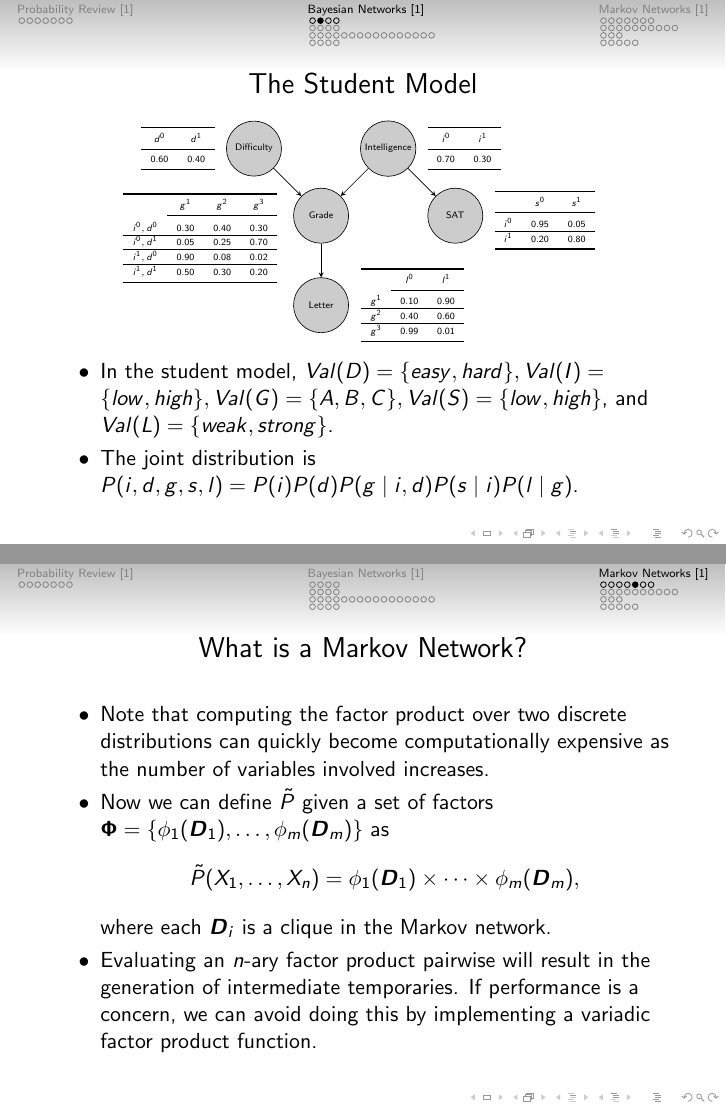
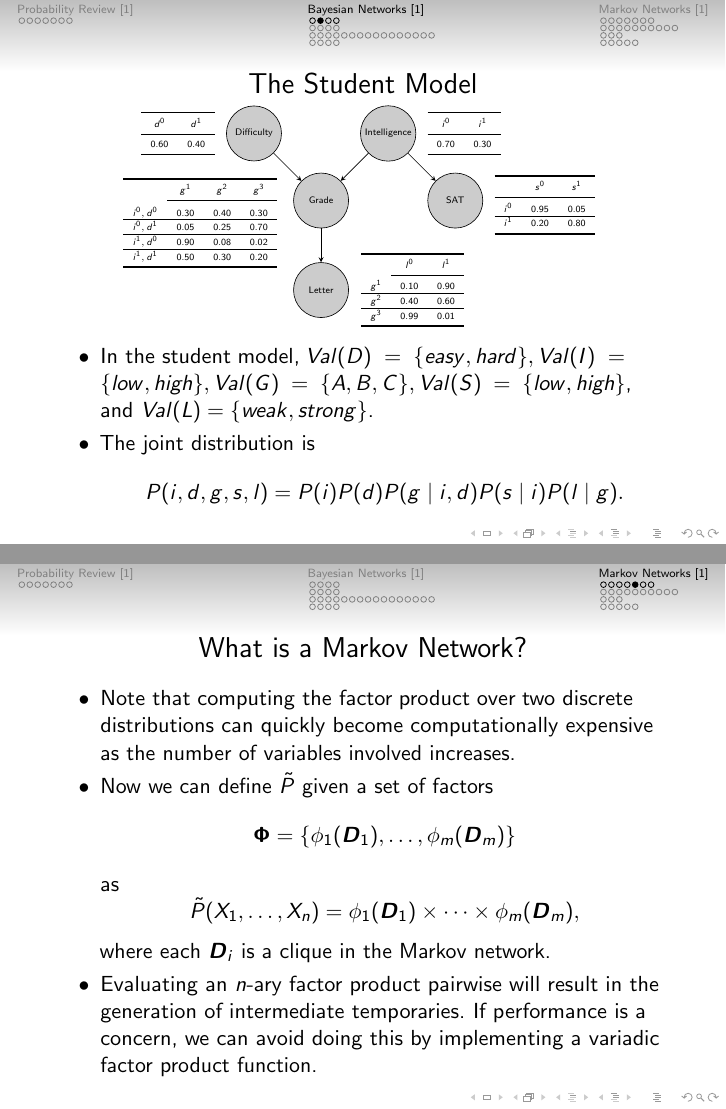
Before and after one commit to adityaramesh/pgm_overview, LaTeX slides (src/pgm_overview_1.tex): pages 11 and 68 of 89, joined at a grey line. Compiled offline with pdfLaTeX.

Commit message:
Now with improved typography!

```diff
--- a/src/pgm_overview_1.tex
+++ b/src/pgm_overview_1.tex
@@ -6,50 +6,75 @@
 %
 
 \documentclass[11pt]{beamer}
-\usepackage[noend]{algorithmic}
+
+% Packages for mathematics.
 \usepackage{amsfonts}
 \usepackage{amsmath}
 \usepackage{amssymb}
+\usepackage{breqn}
+\usepackage{xfrac}
+
+% Packages for algorithms.
+\usepackage[noend]{algorithmic}
+
+% Packages for tables.
 \usepackage{booktabs}
+\usepackage{colortbl}
+\usepackage{multirow}
+
+% Packages for text effects.
+\usepackage{bbm}
 \usepackage{cancel}
+\usepackage{setspace}
+\usepackage{url}
+
+% Pakcages for improved typography. We need the `ragged2e` package, because the
+% `raggedright` used by Beamer disables hyphenation.
+\usepackage[
+	activate={true,nocompatibility},
+	tracking=true,
+	kerning=true,
+	spacing=true
+]{microtype}
+\usepackage{ragged2e}
+\let\raggedright=\RaggedRight
+\setlength{\rightskip}{0pt}
+
+% Packages for preparing figures.
 \usepackage{caption}
-\usepackage{colortbl}
 \usepackage{graphicx}
-\usepackage{multirow}
-\usepackage{setspace}
 \usepackage{subfig}
 \usepackage{tikz}
-\usepackage{url}
-\usepackage{xfrac}
 \usetikzlibrary{calc}
 \usetikzlibrary{shapes.callouts}
 \usetikzlibrary{shapes.multipart}
 \usetheme{Singapore}
 \usecolortheme{dove}
 
-\captionsetup[subfigure]{position=top,labelformat=empty}
-\title[PGM Overview]{%
-	Overview of Probabilistic Graphical Models\\
-	Representation: Part I
-}
-\author[Aditya Ramesh]{%
-	Aditya Ramesh \\
-	\footnotesize\texttt{\_@adityaramesh.com}
-}
-\institute[University of Delaware]{%
-	John Cavazos Lab\\
-	University of Delaware\\
-	Newark, Delaware 19716
-}
-\date{}
-\setbeamertemplate{itemize items}{\textbullet}
-
 \tikzset{
 	darkstyle/.style={circle,draw=black,fill=white!80!black},
 	lightstyle/.style={circle,draw=black,fill=white},
 	tablestyle/.style={rectangle,fill=white},
 	factorstyle/.style={rectangle,draw=black,fill=white!80!black}
 }
+
+% Beamer setup.
+\captionsetup[subfigure]{position=top,labelformat=empty}
+\title[PGM Overview]{%
+	Overview of Probabilistic Graphical Models\\
+	Representation: Part I
+}
+\author[Aditya Ramesh]{%
+	Aditya Ramesh \\
+	\footnotesize\texttt{\_@adityaramesh.com}
+}
+\institute[University of Delaware]{%
+	John Cavazos Lab\\
+	University of Delaware\\
+	Newark, Delaware 19716
+}
+\date{}
+\setbeamertemplate{itemize items}{\textbullet}
 
 \begin{document}
 
@@ -301,8 +326,10 @@ you take some time to read their work.
 	\item In the student model, $Val(D) = \{easy,hard\}, Val(I) =
 	\{low,high\}, Val(G) = \{A,B,C\}, Val(S) = \{low,high\}$, and $Val(L) =
 	\{weak,strong\}$.
-	\item The joint distribution is $P(i,d,g,s,l) =
-	P(i)P(d)P(g\;|\;i,d)P(s\;|\;i)P(l\;|\;g)$.
+	\item The joint distribution is
+	\[
+		P(i,d,g,s,l) = P(i)P(d)P(g\;|\;i,d)P(s\;|\;i)P(l\;|\;g).
+	\]
 \end{itemize}
 \end{frame}
 
@@ -1169,8 +1196,12 @@ and Charles, Charles and Debbie, and Debbie and Alice).}
 \item Note that computing the factor product over two discrete distributions can
 quickly become computationally expensive as the number of variables involved
 increases.
-\item Now we can define $\tilde{P}$ given a set of factors $\boldsymbol{\Phi} =
-\{\phi_{1}(\boldsymbol{D}_{1}), \ldots, \phi_{m}(\boldsymbol{D}_{m})\}$ as
+\item Now we can define $\tilde{P}$ given a set of factors
+\[
+	\boldsymbol{\Phi} = \{\phi_{1}(\boldsymbol{D}_{1}), \ldots,
+	\phi_{m}(\boldsymbol{D}_{m})\}
+\]
+as
 \[
 	\tilde{P}(X_{1}, \ldots, X_{n}) = \phi_{1}(\boldsymbol{D}_{1})
 	\times \cdots \times \phi_{m}(\boldsymbol{D}_{m}),
```
Also changed, not shown: src/pgm_overview_2.tex (+37 -14 lines), out/pgm_overview_1.pdf (added), out/pgm_overview_2.pdf (added), src/pgm_overview_1.tex (6 more changed lines), 1 other file.
